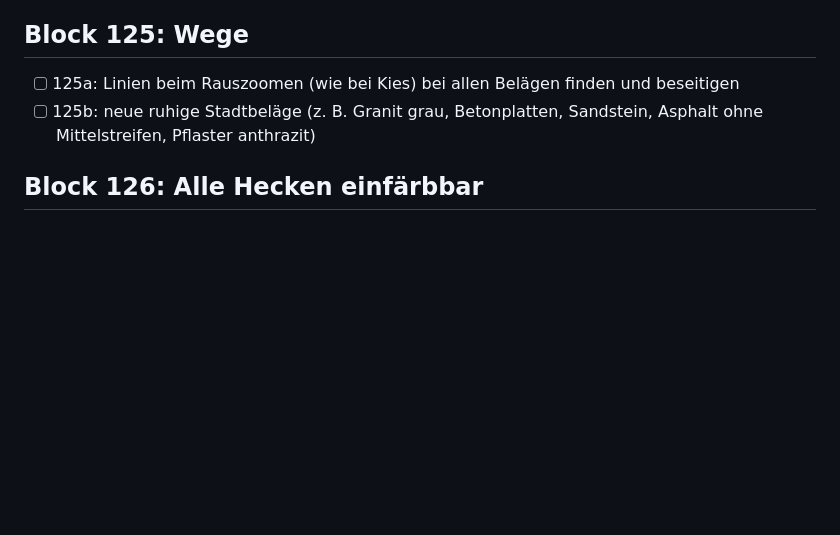
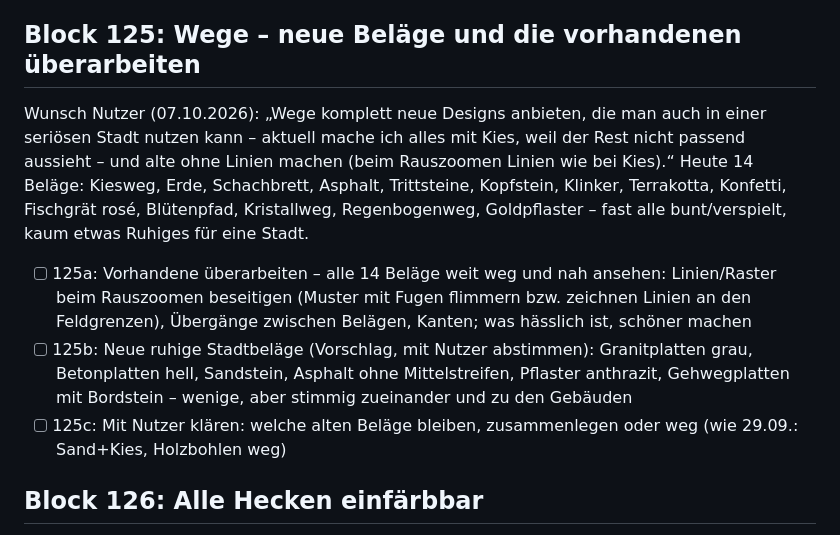
Before and after one commit to fnymiland/fnymiland.github.io, a Markdown page: AUFGABEN.md, the part around the change. Rendered like a GitHub page; blank space fills up the shorter version.

Commit message:
AUFGABEN: Block 125 Wege ausführlich (Wunsch vom 07.10.)
Co-Authored-By: Claude Opus 5.5 <noreply@anthropic.com>

```diff
--- a/AUFGABEN.md
+++ b/AUFGABEN.md
@@ -1473,9 +1473,16 @@ Wandschein (Bild + Löschbild) · Dämmerung bleibt live.
 - [ ] Schritt 5: Feinschliff (Deko-Plan, Linien-Bauplan, Streifen)
 - [ ] Schritt 6: Boden nach dem Bauen nur geänderte Grundstücke neu
 
-## Block 125: Wege
-- [ ] 125a: Linien beim Rauszoomen (wie bei Kies) bei allen Belägen finden und beseitigen
-- [ ] 125b: neue ruhige Stadtbeläge (z. B. Granit grau, Betonplatten, Sandstein, Asphalt ohne Mittelstreifen, Pflaster anthrazit)
+## Block 125: Wege – neue Beläge und die vorhandenen überarbeiten
+Wunsch Nutzer (07.10.2026): „Wege komplett neue Designs anbieten, die man auch in einer seriösen Stadt nutzen kann – aktuell mache ich
+alles mit Kies, weil der Rest nicht passend aussieht – und alte ohne Linien machen (beim Rauszoomen Linien wie bei Kies).“
+Heute 14 Beläge: Kiesweg, Erde, Schachbrett, Asphalt, Trittsteine, Kopfstein, Klinker, Terrakotta, Konfetti, Fischgrät rosé,
+Blütenpfad, Kristallweg, Regenbogenweg, Goldpflaster – fast alle bunt/verspielt, kaum etwas Ruhiges für eine Stadt.
+- [ ] 125a: Vorhandene überarbeiten – alle 14 Beläge weit weg und nah ansehen: Linien/Raster beim Rauszoomen beseitigen (Muster mit
+      Fugen flimmern bzw. zeichnen Linien an den Feldgrenzen), Übergänge zwischen Belägen, Kanten; was hässlich ist, schöner machen
+- [ ] 125b: Neue ruhige Stadtbeläge (Vorschlag, mit Nutzer abstimmen): Granitplatten grau, Betonplatten hell, Sandstein, Asphalt
+      ohne Mittelstreifen, Pflaster anthrazit, Gehwegplatten mit Bordstein – wenige, aber stimmig zueinander und zu den Gebäuden
+- [ ] 125c: Mit Nutzer klären: welche alten Beläge bleiben, zusammenlegen oder weg (wie 29.09.: Sand+Kies, Holzbohlen weg)
 
 ## Block 126: Alle Hecken einfärbbar
 - [x] Farbauswahl wie Wilmerhecke/Busch (BUSH_COLS) für alle Heckenformen: Leiste beim Bauen, Fenster, „für alle übernehmen“
```
